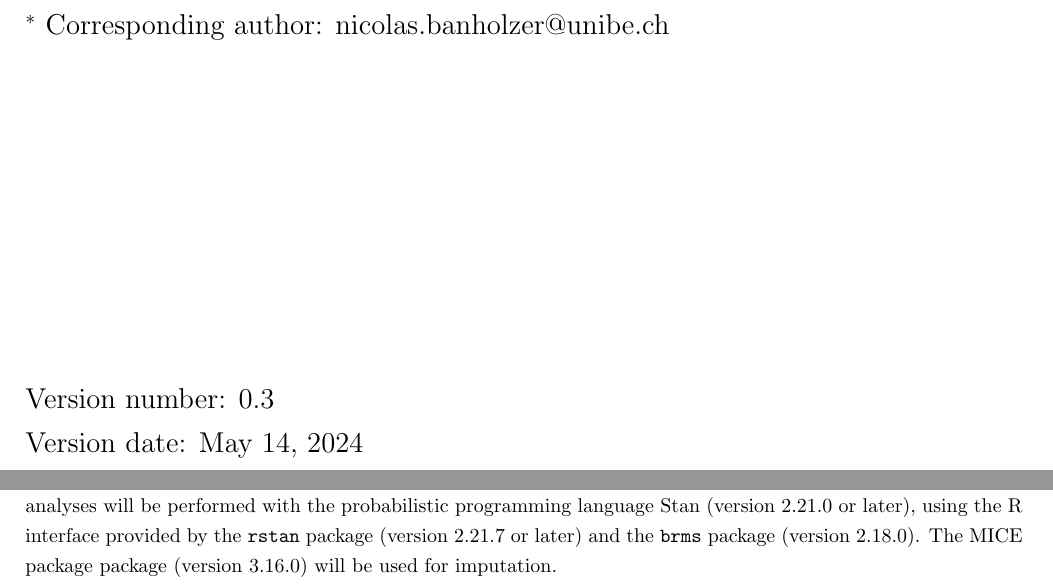
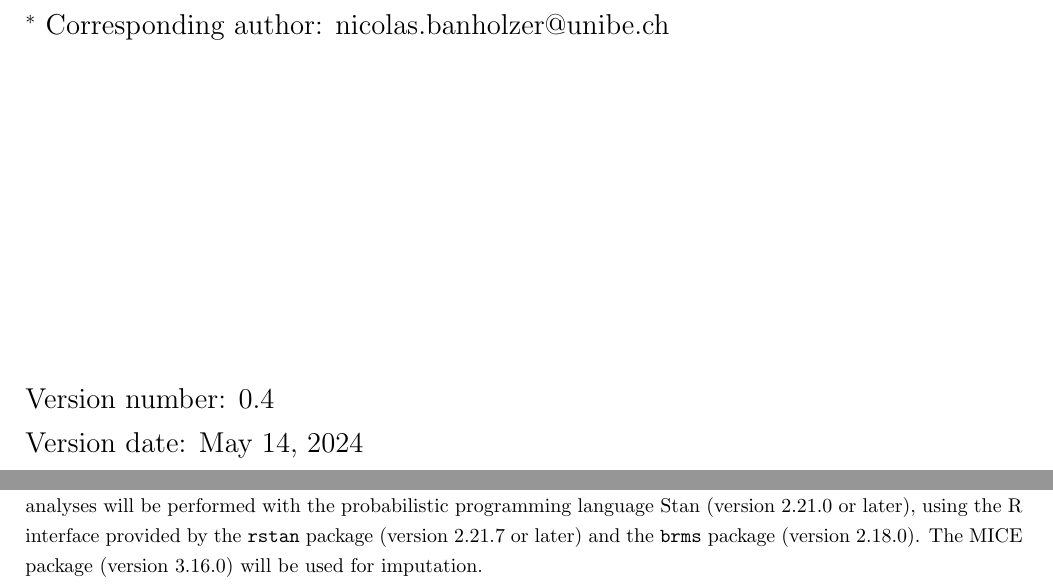
Before and after one commit to nbanho/clinic-transmission-pandemic-comparison, a LaTeX document (doc/SAP/sap.tex): two parts of pages 1 and 10 of 12, joined at a grey line, cut so that both start at the same text. Compiled offline with pdfLaTeX.

Commit message:
Updates from Overleaf

```diff
--- a/doc/SAP/sap.tex
+++ b/doc/SAP/sap.tex
@@ -60,7 +60,7 @@
         \vfill
 
         \Large
-        Version number: 0.3 \\
+        Version number: 0.4 \\
         Version date: \today
 
         \vspace*{1cm}
@@ -327,7 +327,7 @@ Analyses will be performed on each imputed dataset and the posterior draws of th
 
 \section{Statistical software employed}
 
-The statistical software R (version 4.2.1 or later) with RStudio will be used for all statistical analyses. Data preprocessing and comparative analyses will be performed in the \texttt{tidyverse} package (version 1.3.2 or later). Bayesian analyses will be performed with the probabilistic programming language Stan (version 2.21.0 or later), using the R interface provided by the \texttt{rstan} package (version 2.21.7 or later) and the \texttt{brms} package (version 2.18.0). The MICE package package (version 3.16.0) will be used for imputation.
+The statistical software R (version 4.2.1 or later) with RStudio will be used for all statistical analyses. Data preprocessing and comparative analyses will be performed in the \texttt{tidyverse} package (version 1.3.2 or later). Bayesian analyses will be performed with the probabilistic programming language Stan (version 2.21.0 or later), using the R interface provided by the \texttt{rstan} package (version 2.21.7 or later) and the \texttt{brms} package (version 2.18.0). The MICE package (version 3.16.0) will be used for imputation.
 
 \bibliographystyle{vancouver}
 \bibliography{references}
```
Also changed, not shown: 2 other files.
